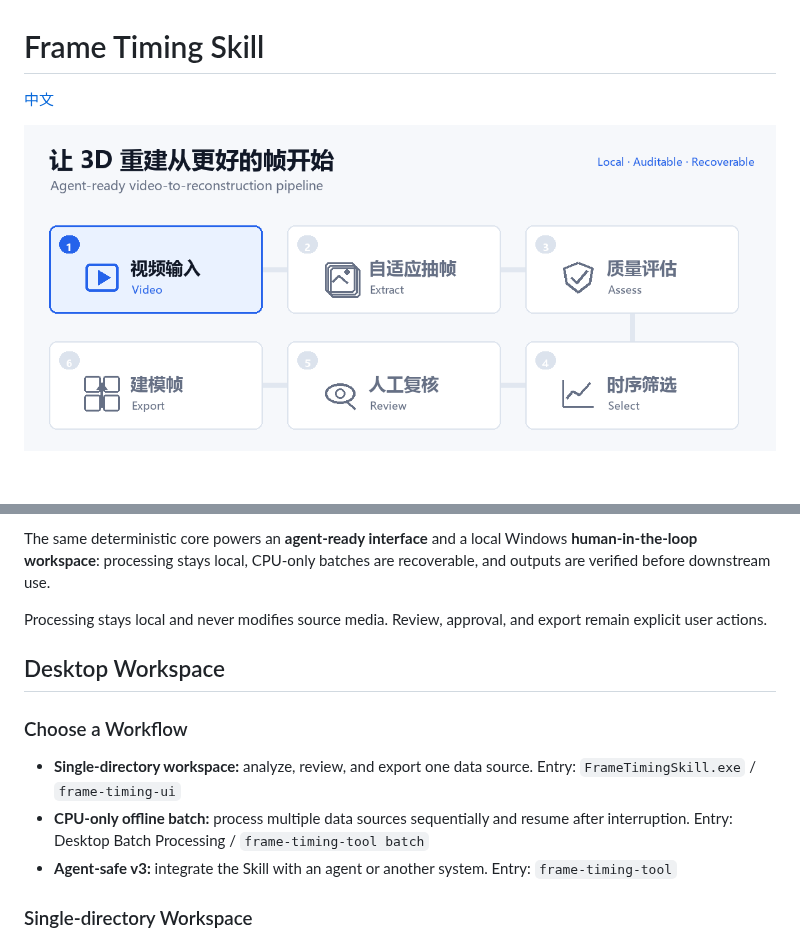
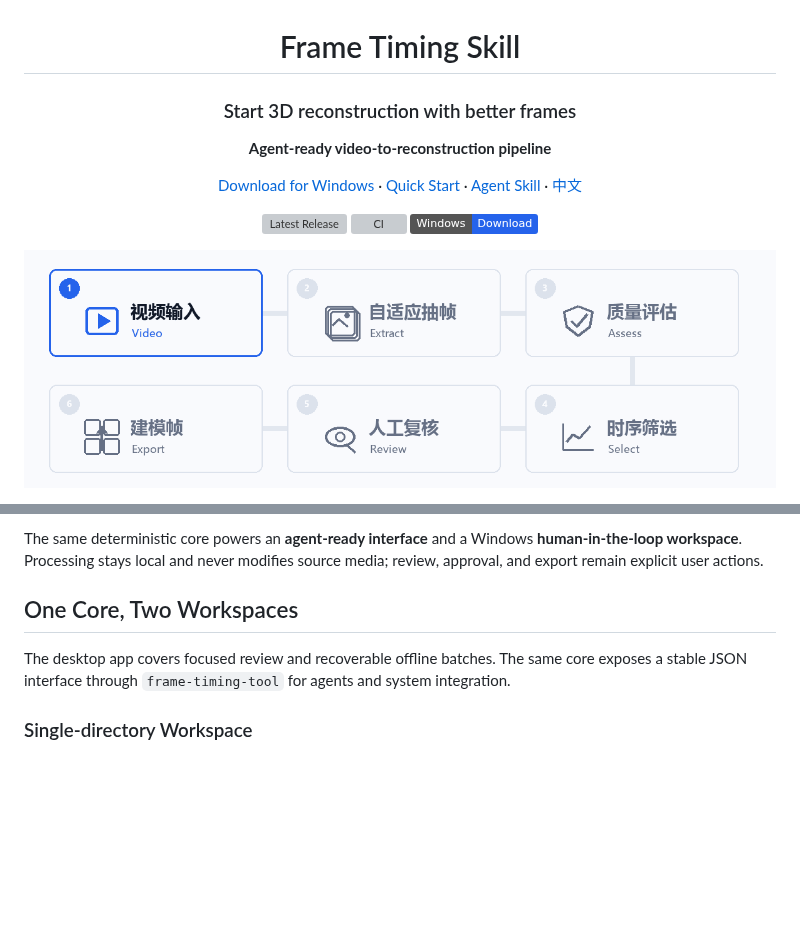
Before and after one commit to Taiquan-Zhou/frame-timing-skill, a Markdown page: README.en.md, 2 parts joined by grey strips. Rendered like a GitHub page; pictures changed too: assets/frame-timing-workflow.gif; badges without logos; blank space fills up the shorter version; grey boxes are pictures that could not be loaded.

Commit message:
docs: present a product-focused project overview

```diff
--- a/README.en.md
+++ b/README.en.md
@@ -1,6 +3,14 @@
 # Frame Timing Skill
 
-[中文](README.md)
+### Start 3D reconstruction with better frames
+
+**Agent-ready video-to-reconstruction pipeline**
+
+[Download for Windows](https://github.com/Taiquan-Zhou/frame-timing-skill/releases/latest/download/FrameTimingSkill-Windows-x64.zip) · [Quick Start](#quick-start) · [Agent Skill](SKILL.md) · [中文](README.md)
+
+[![Latest Release](https://img.shields.io/github/v/release/Taiquan-Zhou/frame-timing-skill?label=Release)](https://github.com/Taiquan-Zhou/frame-timing-skill/releases/latest) [![CI](https://github.com/Taiquan-Zhou/frame-timing-skill/actions/workflows/ci.yml/badge.svg)](https://github.com/Taiquan-Zhou/frame-timing-skill/actions/workflows/ci.yml) [![Download Windows desktop app](https://img.shields.io/badge/Windows-Download-2563eb?logo=windows)](https://github.com/Taiquan-Zhou/frame-timing-skill/releases/latest/download/FrameTimingSkill-Windows-x64.zip)
+
+</div>
 
 <p align="center">
   <img src="assets/frame-timing-workflow.gif" alt="Frame Timing Skill workflow from raw video to verified reconstruction-ready frames" width="100%">
@@ -10,15 +22,9 @@
 
-The same deterministic core powers an **agent-ready interface** and a local Windows **human-in-the-loop workspace**: processing stays local, CPU-only batches are recoverable, and outputs are verified before downstream use.
+The same deterministic core powers an **agent-ready interface** and a Windows **human-in-the-loop workspace**. Processing stays local and never modifies source media; review, approval, and export remain explicit user actions.
 
-Processing stays local and never modifies source media. Review, approval, and export remain explicit user actions.
+## One Core, Two Workspaces
 
-## Desktop Workspace
-
-### Choose a Workflow
-
-- **Single-directory workspace:** analyze, review, and export one data source. Entry: `FrameTimingSkill.exe` / `frame-timing-ui`
-- **CPU-only offline batch:** process multiple data sources sequentially and resume after interruption. Entry: Desktop Batch Processing / `frame-timing-tool batch`
-- **Agent-safe v3:** integrate the Skill with an agent or another system. Entry: `frame-timing-tool`
+The desktop app covers focused review and recoverable offline batches. The same core exposes a stable JSON interface through `frame-timing-tool` for agents and system integration.
 
 ### Single-directory Workspace
 
```
Also changed, not shown: other parts of README.en.md (+5 -1 lines), README.md (+17 -11 lines), 2 other files.
